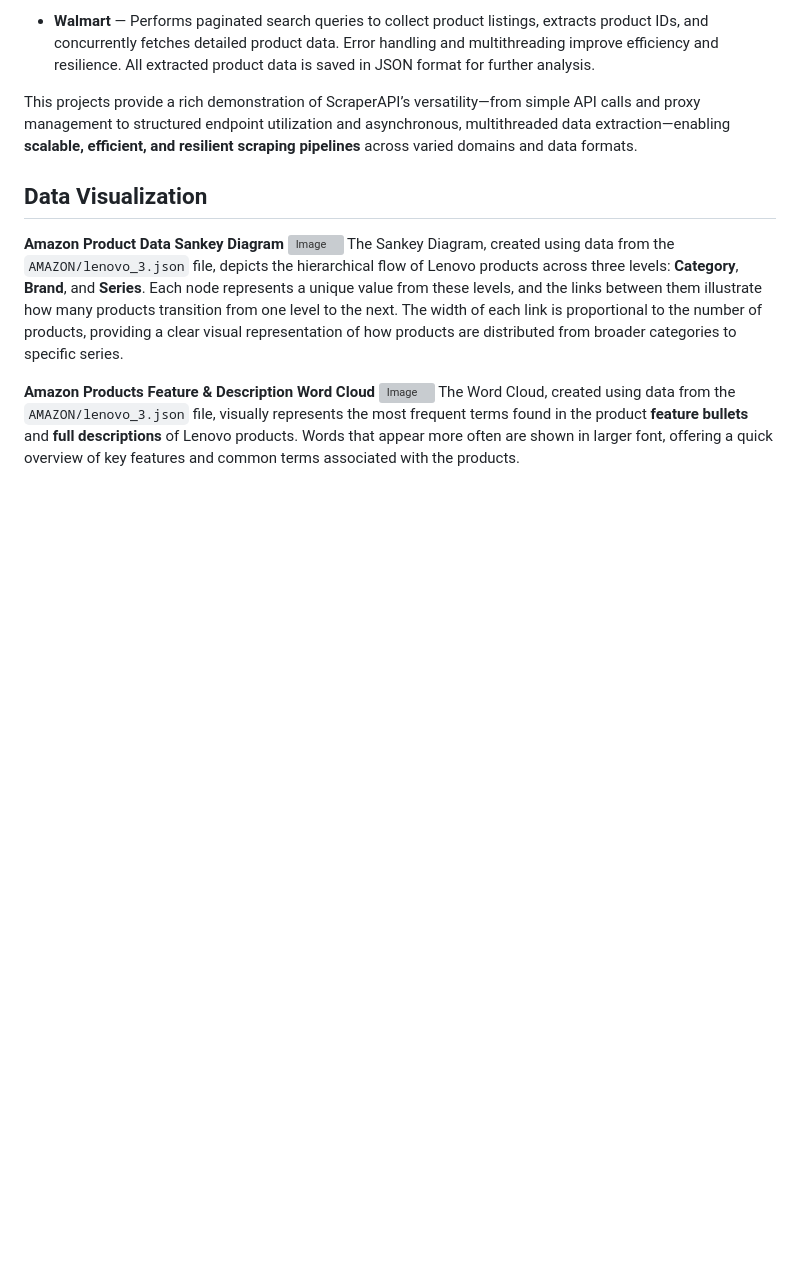
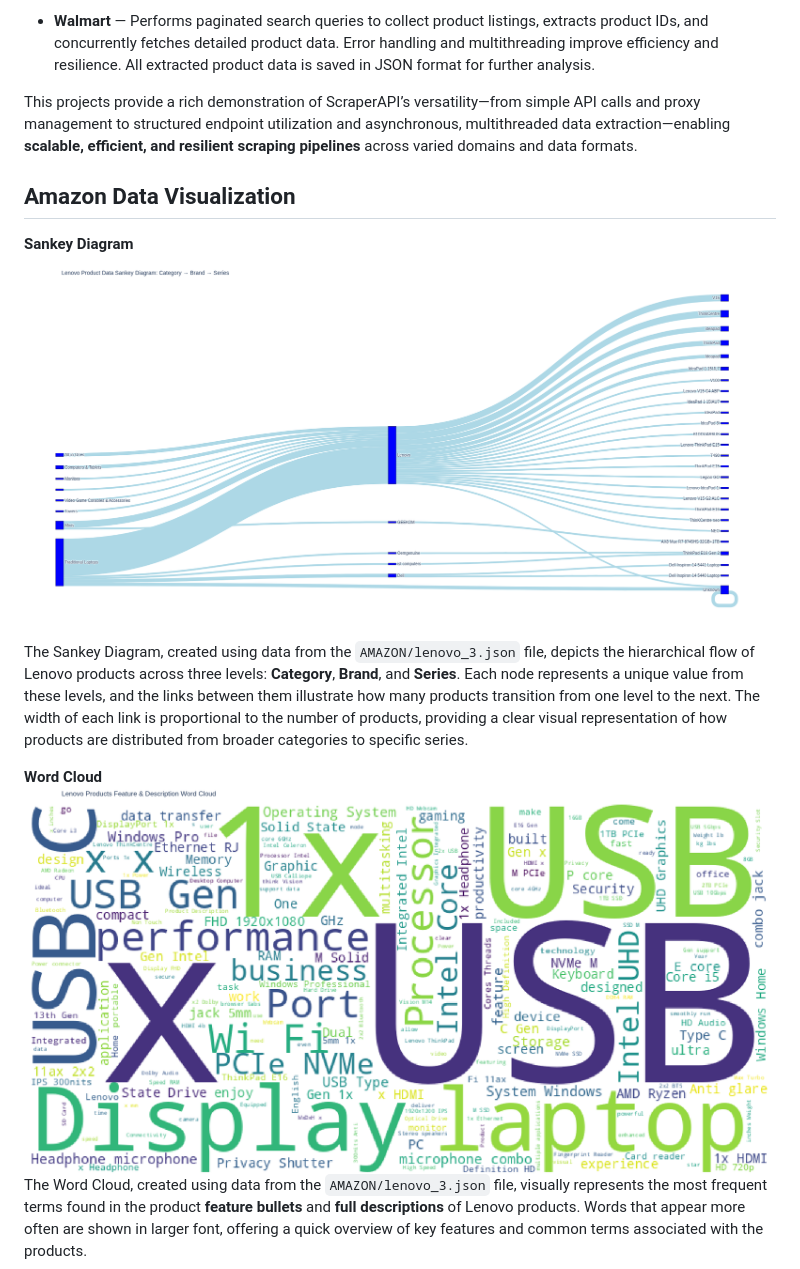
Before and after one commit to SHAIMOOM251283/SCRAPER_API_DEMO, a Markdown page: README.md, the part around the change. GitHub-like rendering; blank space fills up the shorter version; grey boxes are pictures that could not be loaded.

Commit message:
Updated README file with image URL

```diff
--- a/README.md
+++ b/README.md
@@ -32,12 +32,12 @@ Across all approaches, the project extracts rich product information including t
 
 This projects provide a rich demonstration of ScraperAPI’s versatility—from simple API calls and proxy management to structured endpoint utilization and asynchronous, multithreaded data extraction—enabling **scalable, efficient, and resilient scraping pipelines** across varied domains and data formats.
 
-## Data Visualization
+## Amazon Data Visualization
 
-**Amazon Product Data Sankey Diagram**
-![Image]()
+**Sankey Diagram**
+![Image](https://github.com/SHAIMOOM251283/SCRAPER_API_DEMO/blob/main/SCRAPER_API/IMAGES/AMAZON/Sankey_Diagram.png)
 The Sankey Diagram, created using data from the `AMAZON/lenovo_3.json` file, depicts the hierarchical flow of Lenovo products across three levels: **Category**, **Brand**, and **Series**. Each node represents a unique value from these levels, and the links between them illustrate how many products transition from one level to the next. The width of each link is proportional to the number of products, providing a clear visual representation of how products are distributed from broader categories to specific series.
 
-**Amazon Products Feature & Description Word Cloud**
-![Image]()
+**Word Cloud**
+![Image](https://github.com/SHAIMOOM251283/SCRAPER_API_DEMO/blob/main/SCRAPER_API/IMAGES/AMAZON/Word_Cloud.png)
 The Word Cloud, created using data from the `AMAZON/lenovo_3.json` file, visually represents the most frequent terms found in the product **feature bullets** and **full descriptions** of Lenovo products. Words that appear more often are shown in larger font, offering a quick overview of key features and common terms associated with the products.
```
